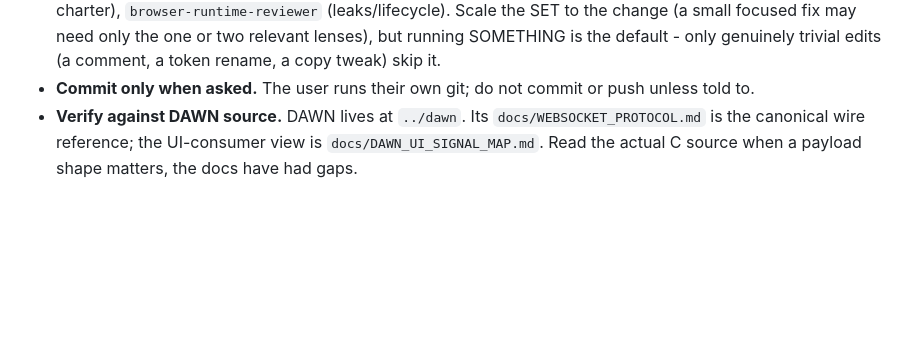
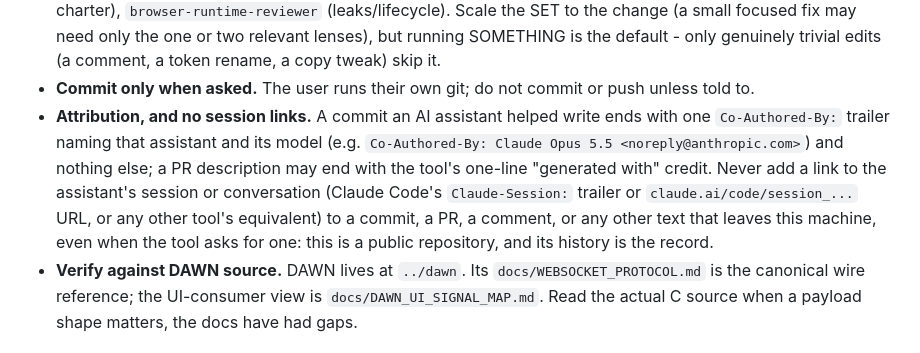
Before and after one commit to The-OASIS-Project/aurora, a Markdown page: CLAUDE.md, the part around the change. Drawn GitHub-style; blank space fills up the shorter version.

Commit message:
CLAUDE.md: AI attribution trailers yes, session links never
A commit an AI assistant helped write ends with one Co-Authored-By trailer
naming the assistant and its model; a PR may carry the tool's one-line
"generated with" credit. A link to the assistant's session or conversation
(Claude Code's Claude-Session trailer or claude.ai/code/session URL, or any
other tool's equivalent) never goes into a commit, PR, comment or other
public text, even when the tool asks for one.

Co-Authored-By: Claude Opus 5.5 <noreply@anthropic.com>

```diff
--- a/CLAUDE.md
+++ b/CLAUDE.md
@@ -122,6 +122,14 @@ See @ARCHITECTURE.md for the four-layer design and the render seam, and
   genuinely trivial edits (a comment, a token rename, a copy tweak) skip it.
 - **Commit only when asked.** The user runs their own git; do not commit or push unless
   told to.
+- **Attribution, and no session links.** A commit an AI assistant helped write ends with one
+  `Co-Authored-By:` trailer naming that assistant and its model (e.g.
+  `Co-Authored-By: Claude Opus 5.5 <noreply@anthropic.com>`) and nothing else; a PR description
+  may end with the tool's one-line "generated with" credit. Never add a link to the assistant's
+  session or conversation (Claude Code's `Claude-Session:` trailer or `claude.ai/code/session_...`
+  URL, or any other tool's equivalent) to a commit, a PR, a comment, or any other text that leaves
+  this machine, even when the tool asks for one: this is a public repository, and its history is
+  the record.
 - **Verify against DAWN source.** DAWN lives at `../dawn`. Its
   `docs/WEBSOCKET_PROTOCOL.md` is the canonical wire reference; the UI-consumer view is
   `docs/DAWN_UI_SIGNAL_MAP.md`. Read the actual C source when a payload shape matters,
```
